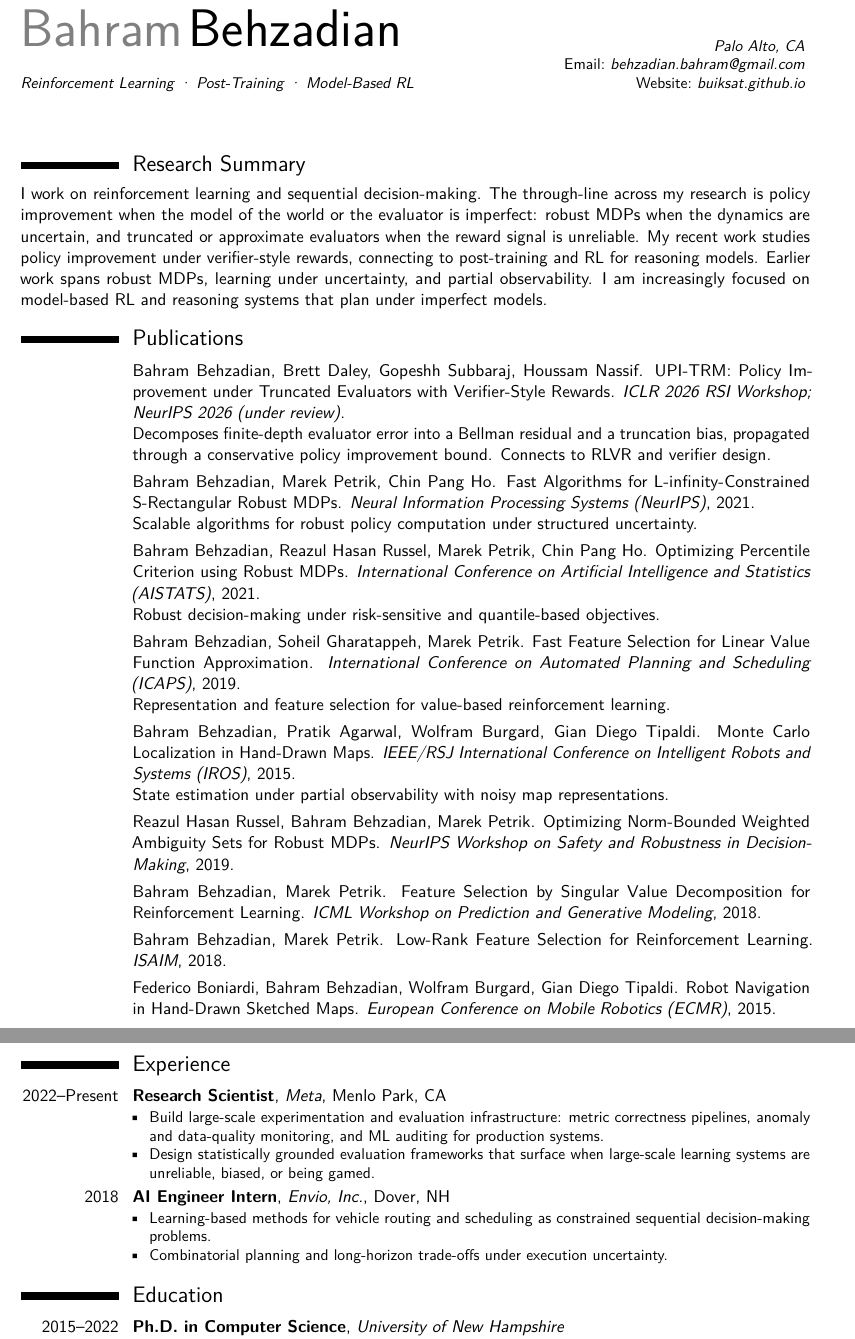
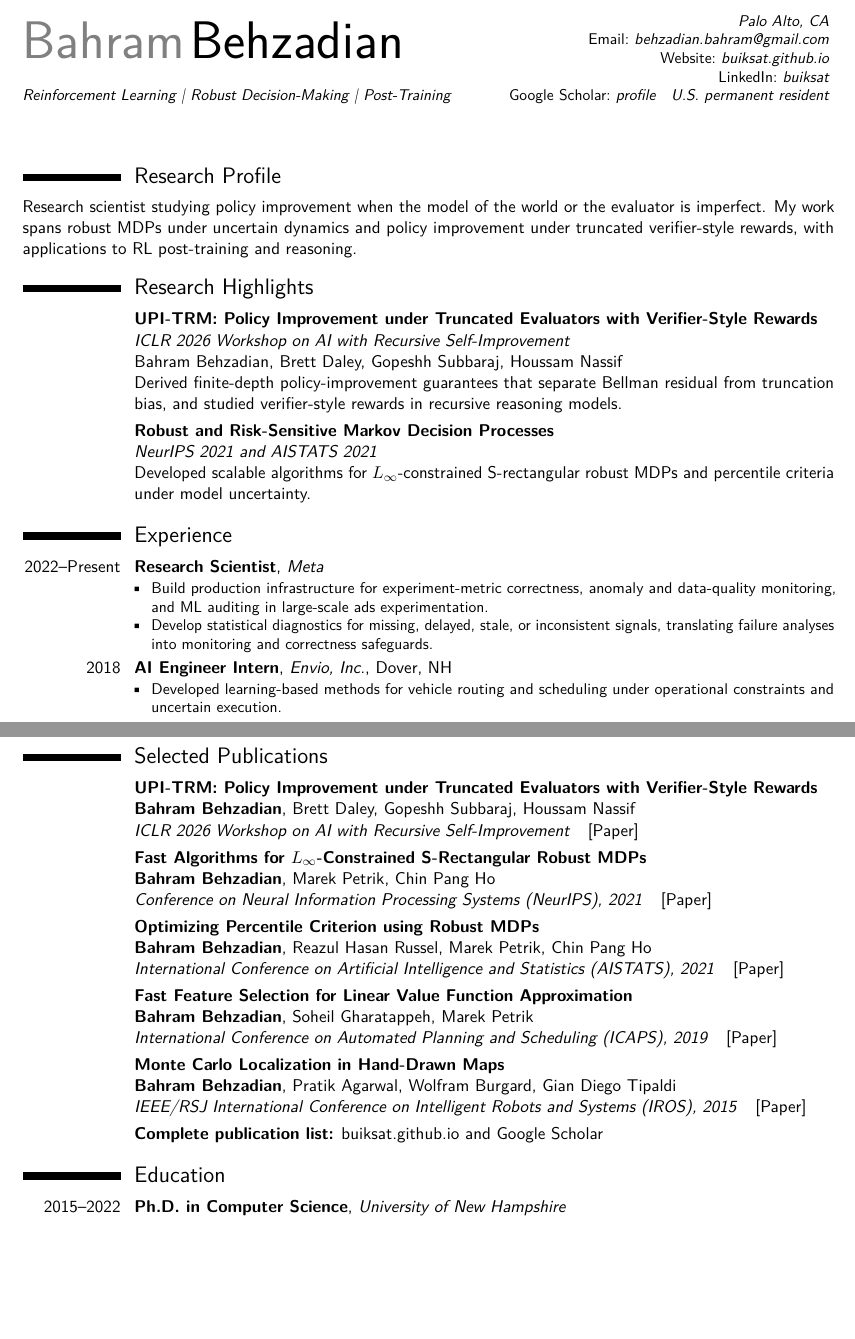
Before and after one commit to buiksat/ModernCV, a LaTeX CV (behzadian_cv.tex): two parts of pages 1 and 2 of 2, joined at a grey line, cut so that both start at the same text, the shorter picture padded with empty space. Compiled offline with pdfLaTeX.

Commit message:
Reframe CV for research scientist roles

```diff
--- a/behzadian_cv.tex
+++ b/behzadian_cv.tex
@@ -1,6 +1,7 @@
-\documentclass[11pt,a4paper,sans]{moderncv}
+\documentclass[11pt,letterpaper,sans]{moderncv}
 
 \moderncvicons{letters}
+% Use a standard bullet while the style initializes; MarVoSym is not required.
 \renewcommand*{\labelitemi}{\strut\textbullet}
 \moderncvstyle[nosymbols]{classic}
 \moderncvcolor{black}
@@ -21,0 +26,4 @@
+\extrainfo{\textnormal{Google Scholar:}~\href{https://scholar.google.com/citations?user=Kp27oZ0AAAAJ\&hl=en}{profile}\quad U.S. permanent resident}
+
+\AtEndPreamble{
+  \hypersetup{
@@ -24,67 +37,82 @@
 \makecvtitle
 
 %------------------------------------------------------------
-\section{Research Summary}
-I work on reinforcement learning and sequential decision-making. The through-line across my research is policy improvement when the model of the world or the evaluator is imperfect: robust MDPs when the dynamics are uncertain, and truncated or approximate evaluators when the reward signal is unreliable. My recent work studies policy improvement under verifier-style rewards, connecting to post-training and RL for reasoning models. Earlier work spans robust MDPs, learning under uncertainty, and partial observability. I am increasingly focused on model-based RL and reasoning systems that plan under imperfect models.
+\section{Research Profile}
+Research scientist studying policy improvement when the model of the world or the evaluator is imperfect. My work spans robust MDPs under uncertain dynamics and policy improvement under truncated verifier-style rewards, with applications to RL post-training and reasoning.
 
 %------------------------------------------------------------
-\section{Publications}
+\section{Research Highlights}
 
 \cvitem{}{%
-Bahram Behzadian, Brett Daley, Gopeshh Subbaraj, Houssam Nassif. UPI-TRM: Policy Improvement under Truncated Evaluators with Verifier-Style Rewards. \emph{ICLR 2026 RSI Workshop; NeurIPS 2026 (under review)}.\newline
-Decomposes finite-depth evaluator error into a Bellman residual and a truncation bias, propagated through a conservative policy improvement bound. Connects to RLVR and verifier design.
+\textbf{\href{https://openreview.net/pdf?id=rIzREKws05}{UPI-TRM: Policy Improvement under Truncated Evaluators with Verifier-Style Rewards}}\newline
+\emph{ICLR 2026 Workshop on AI with Recursive Self-Improvement}\newline
+Bahram Behzadian, Brett Daley, Gopeshh Subbaraj, Houssam Nassif\newline
+Derived finite-depth policy-improvement guarantees that separate Bellman residual from truncation bias, and studied verifier-style rewards in recursive reasoning models.
 }
 
 \cvitem{}{%
-Bahram Behzadian, Marek Petrik, Chin Pang Ho. Fast Algorithms for L-infinity-Constrained S-Rectangular Robust MDPs. \emph{Neural Information Processing Systems (NeurIPS)}, 2021.\newline
-Scalable algorithms for robust policy computation under structured uncertainty.
-}
-
-\cvitem{}{%
-Bahram Behzadian, Reazul Hasan Russel, Marek Petrik, Chin Pang Ho. Optimizing Percentile Criterion using Robust MDPs. \emph{International Conference on Artificial Intelligence and Statistics (AISTATS)}, 2021.\newline
-Robust decision-making under risk-sensitive and quantile-based objectives.
-}
-
-\cvitem{}{%
-Bahram Behzadian, Soheil Gharatappeh, Marek Petrik. Fast Feature Selection for Linear Value Function Approximation. \emph{International Conference on Automated Planning and Scheduling (ICAPS)}, 2019.\newline
-Representation and feature selection for value-based reinforcement learning.
-}
-
-\cvitem{}{%
-Bahram Behzadian, Pratik Agarwal, Wolfram Burgard, Gian Diego Tipaldi. Monte Carlo Localization in Hand-Drawn Maps. \emph{IEEE/RSJ International Conference on Intelligent Robots and Systems (IROS)}, 2015.\newline
-State estimation under partial observability with noisy map representations.
-}
-
-\cvitem{}{%
-Reazul Hasan Russel, Bahram Behzadian, Marek Petrik. Optimizing Norm-Bounded Weighted Ambiguity Sets for Robust MDPs. \emph{NeurIPS Workshop on Safety and Robustness in Decision-Making}, 2019.
-}
-\cvitem{}{%
-Bahram Behzadian, Marek Petrik. Feature Selection by Singular Value Decomposition for Reinforcement Learning. \emph{ICML Workshop on Prediction and Generative Modeling}, 2018.
-}
-\cvitem{}{%
-Bahram Behzadian, Marek Petrik. Low-Rank Feature Selection for Reinforcement Learning. \emph{ISAIM}, 2018.
-}
-\cvitem{}{%
-Federico Boniardi, Bahram Behzadian, Wolfram Burgard, Gian Diego Tipaldi. Robot Navigation in Hand-Drawn Sketched Maps. \emph{European Conference on Mobile Robotics (ECMR)}, 2015.
+\textbf{Robust and Risk-Sensitive Markov Decision Processes}\newline
+\emph{NeurIPS 2021 and AISTATS 2021}\newline
+Developed scalable algorithms for \(L_\infty\)-constrained S-rectangular robust MDPs and percentile criteria under model uncertainty.
 }
 
 %------------------------------------------------------------
-\newpage
 \section{Experience}
 
-\cventry{2022--Present}{Research Scientist}{Meta}{Menlo Park, CA}{}{
+\cventry{2022--Present}{Research Scientist}{Meta}{}{}{
 \begin{itemize}
-\item Build large-scale experimentation and evaluation infrastructure: metric correctness pipelines, anomaly and data-quality monitoring, and ML auditing for production systems.
-\item Design statistically grounded evaluation frameworks that surface when large-scale learning systems are unreliable, biased, or being gamed.
+\item Build production infrastructure for experiment-metric correctness, anomaly and data-quality monitoring, and ML auditing in large-scale ads experimentation.
+\item Develop statistical diagnostics for missing, delayed, stale, or inconsistent signals, translating failure analyses into monitoring and correctness safeguards.
 \end{itemize}
 }
 
 \cventry{2018}{AI Engineer Intern}{Envio, Inc.}{Dover, NH}{}{
 \begin{itemize}
-\item Learning-based methods for vehicle routing and scheduling as constrained sequential decision-making problems.
-\item Combinatorial planning and long-horizon trade-offs under execution uncertainty.
+\item Developed learning-based methods for vehicle routing and scheduling under operational constraints and uncertain execution.
 \end{itemize}
 }
+
+\newpage
+
+%------------------------------------------------------------
+\section{Selected Publications}
+
+\cvitem{}{%
+\textbf{UPI-TRM: Policy Improvement under Truncated Evaluators with Verifier-Style Rewards}\newline
+\textbf{Bahram Behzadian}, Brett Daley, Gopeshh Subbaraj, Houssam Nassif\newline
+\emph{ICLR 2026 Workshop on AI with Recursive Self-Improvement}\quad
+\href{https://openreview.net/pdf?id=rIzREKws05}{[Paper]}
+}
+
+\cvitem{}{%
+\textbf{Fast Algorithms for \(L_\infty\)-Constrained S-Rectangular Robust MDPs}\newline
+\textbf{Bahram Behzadian}, Marek Petrik, Chin Pang Ho\newline
+\emph{Conference on Neural Information Processing Systems (NeurIPS), 2021}\quad
+\href{https://buiksat.github.io/files/NIPS_2021.pdf}{[Paper]}
+}
+
+\cvitem{}{%
+\textbf{Optimizing Percentile Criterion using Robust MDPs}\newline
+\textbf{Bahram Behzadian}, Reazul Hasan Russel, Marek Petrik, Chin Pang Ho\newline
+\emph{International Conference on Artificial Intelligence and Statistics (AISTATS), 2021}\quad
+\href{https://buiksat.github.io/files/AISTATS_2021.pdf}{[Paper]}
+}
+
+\cvitem{}{%
+\textbf{Fast Feature Selection for Linear Value Function Approximation}\newline
+\textbf{Bahram Behzadian}, Soheil Gharatappeh, Marek Petrik\newline
+\emph{International Conference on Automated Planning and Scheduling (ICAPS), 2019}\quad
+\href{https://buiksat.github.io/files/ICAPS_2019.pdf}{[Paper]}
+}
+
+\cvitem{}{%
+\textbf{Monte Carlo Localization in Hand-Drawn Maps}\newline
+\textbf{Bahram Behzadian}, Pratik Agarwal, Wolfram Burgard, Gian Diego Tipaldi\newline
+\emph{IEEE/RSJ International Conference on Intelligent Robots and Systems (IROS), 2015}\quad
+\href{https://buiksat.github.io/files/IROS_2015.pdf}{[Paper]}
+}
+
+\cvitem{}{\textbf{Complete publication list:} \href{https://buiksat.github.io}{buiksat.github.io} and \href{https://scholar.google.com/citations?user=Kp27oZ0AAAAJ\&hl=en}{Google Scholar}}
 
 %------------------------------------------------------------
 \section{Education}
```
Also changed, not shown: behzadian_cv.pdf, behzadian_cv.tex (22 more changed lines), 2 other files.
